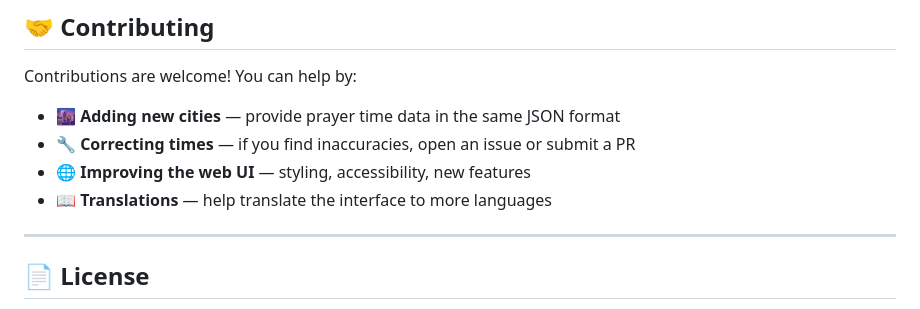
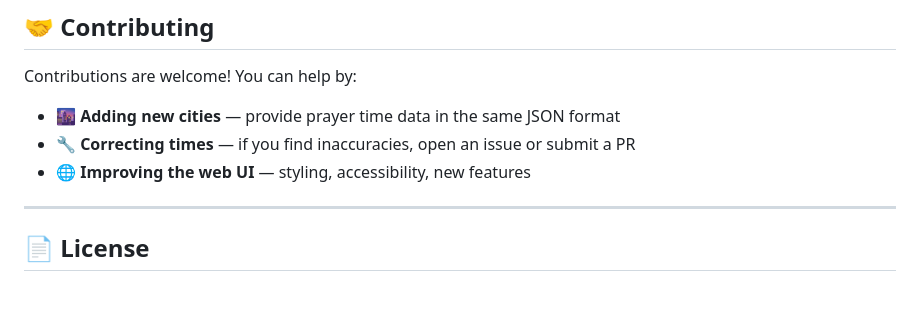
Before and after one commit to Bang-Kurdistan/kurdistan-prayer-times, a Markdown page: README.md, the part around the change. Drawn GitHub-style.

```diff
--- a/README.md
+++ b/README.md
@@ -202,7 +202,6 @@ Contributions are welcome! You can help by:
 - 🌆 **Adding new cities** — provide prayer time data in the same JSON format
 - 🔧 **Correcting times** — if you find inaccuracies, open an issue or submit a PR
 - 🌐 **Improving the web UI** — styling, accessibility, new features
-- 📖 **Translations** — help translate the interface to more languages
 
 ---
 
```
